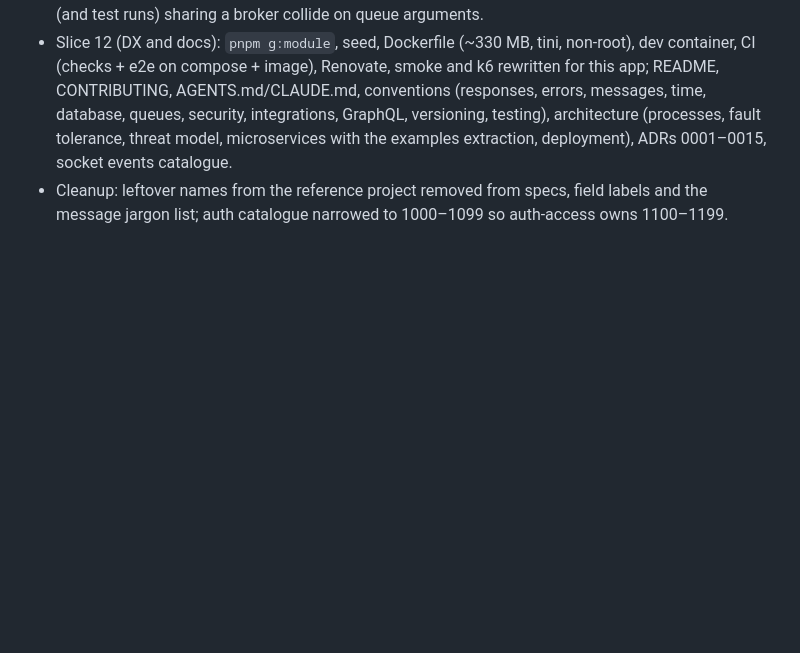
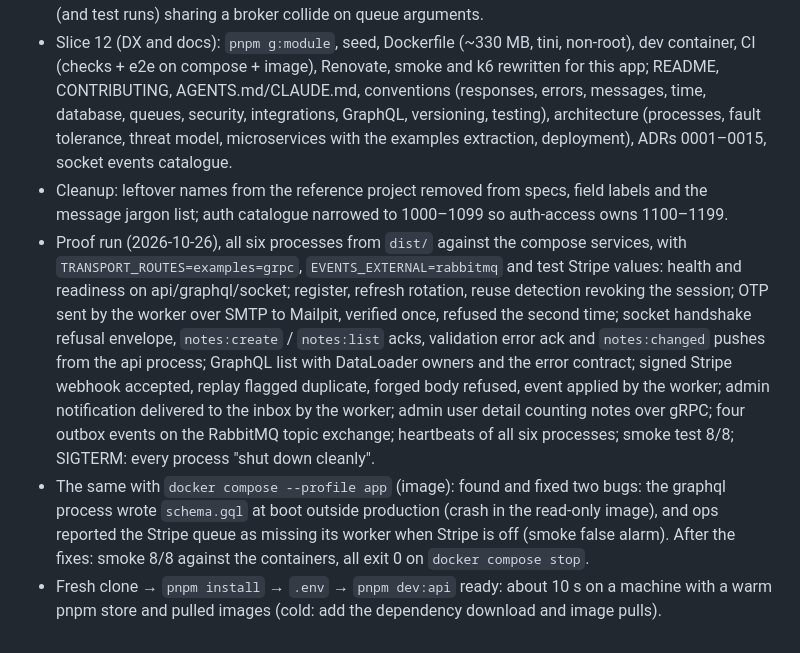
Before and after one commit to PrantaDas/nestjs-keel, a Markdown page: docs/architecture/progress.md, the part around the change. GitHub-like rendering; blank space fills up the shorter version.

Commit message:
docs: record the end-to-end proof run and correct where dev OTP codes appear

```diff
--- a/docs/architecture/progress.md
+++ b/docs/architecture/progress.md
@@ -50,3 +50,19 @@ Short, append-only notes on what was built per slice and what was decided along
   0001–0015, socket events catalogue.
 - Cleanup: leftover names from the reference project removed from specs, field labels and the
   message jargon list; auth catalogue narrowed to 1000–1099 so auth-access owns 1100–1199.
+- Proof run (2026-10-26), all six processes from `dist/` against the compose services, with
+  `TRANSPORT_ROUTES=examples=grpc`, `EVENTS_EXTERNAL=rabbitmq` and test Stripe values: health and
+  readiness on api/graphql/socket; register, refresh rotation, reuse detection revoking the
+  session; OTP sent by the worker over SMTP to Mailpit, verified once, refused the second time;
+  socket handshake refusal envelope, `notes:create` / `notes:list` acks, validation error ack and
+  `notes:changed` pushes from the api process; GraphQL list with DataLoader owners and the error
+  contract; signed Stripe webhook accepted, replay flagged duplicate, forged body refused, event
+  applied by the worker; admin notification delivered to the inbox by the worker; admin user
+  detail counting notes over gRPC; four outbox events on the RabbitMQ topic exchange; heartbeats
+  of all six processes; smoke test 8/8; SIGTERM: every process "shut down cleanly".
+- The same with `docker compose --profile app` (image): found and fixed two bugs: the graphql
+  process wrote `schema.gql` at boot outside production (crash in the read-only image), and ops
+  reported the Stripe queue as missing its worker when Stripe is off (smoke false alarm). After
+  the fixes: smoke 8/8 against the containers, all exit 0 on `docker compose stop`.
+- Fresh clone → `pnpm install` → `.env` → `pnpm dev:api` ready: about 10 s on a machine with a
+  warm pnpm store and pulled images (cold: add the dependency download and image pulls).
```
Also changed, not shown: README.md (+3 -2 lines).
